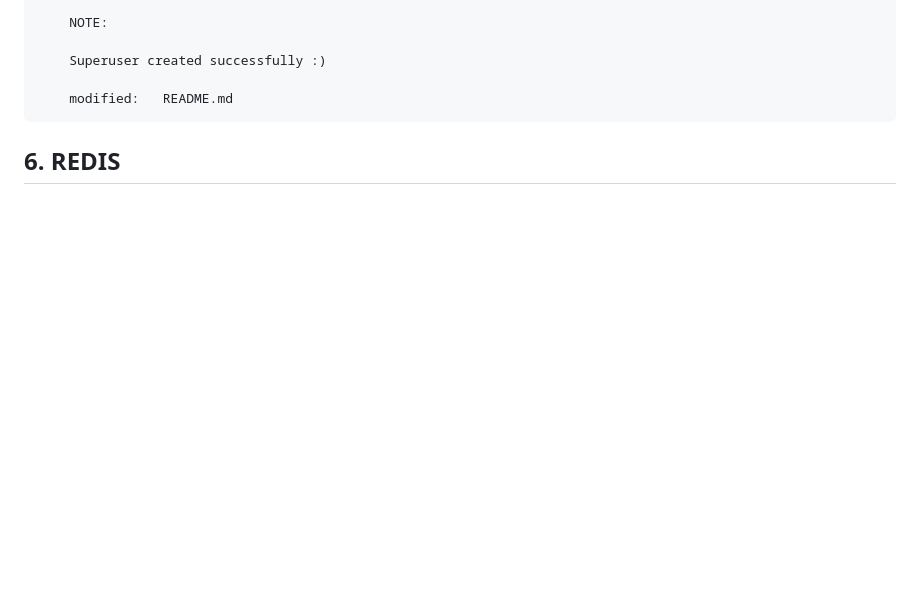
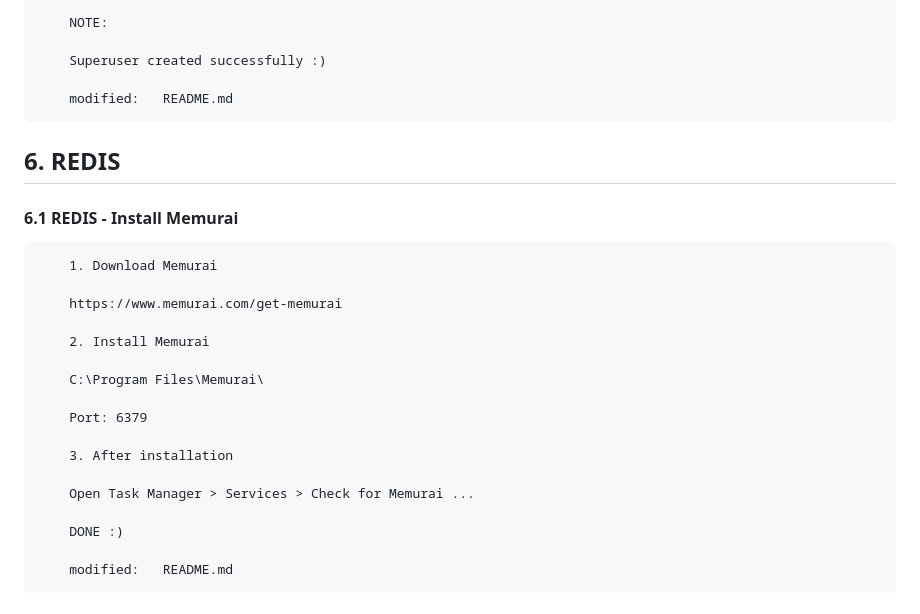
Before and after one commit to gurnitha/django42_real_time_chatroom_mutipleusers, a Markdown page: README.md, the part around the change. GitHub-like rendering; blank space fills up the shorter version.

Commit message:
6.1 REDIS - Install Memurai

```diff
--- a/README.md
+++ b/README.md
@@ -457,3 +457,24 @@ Project: F:\_ingafter65\CHATROOM
 
 
 ## 6. REDIS
+
+
+#### 6.1 REDIS - Install Memurai
+
+        1. Download Memurai
+
+        https://www.memurai.com/get-memurai
+
+        2. Install Memurai
+
+        C:\Program Files\Memurai\
+
+        Port: 6379
+
+        3. After installation
+
+        Open Task Manager > Services > Check for Memurai ...
+
+        DONE :)
+
+        modified:   README.md
```
